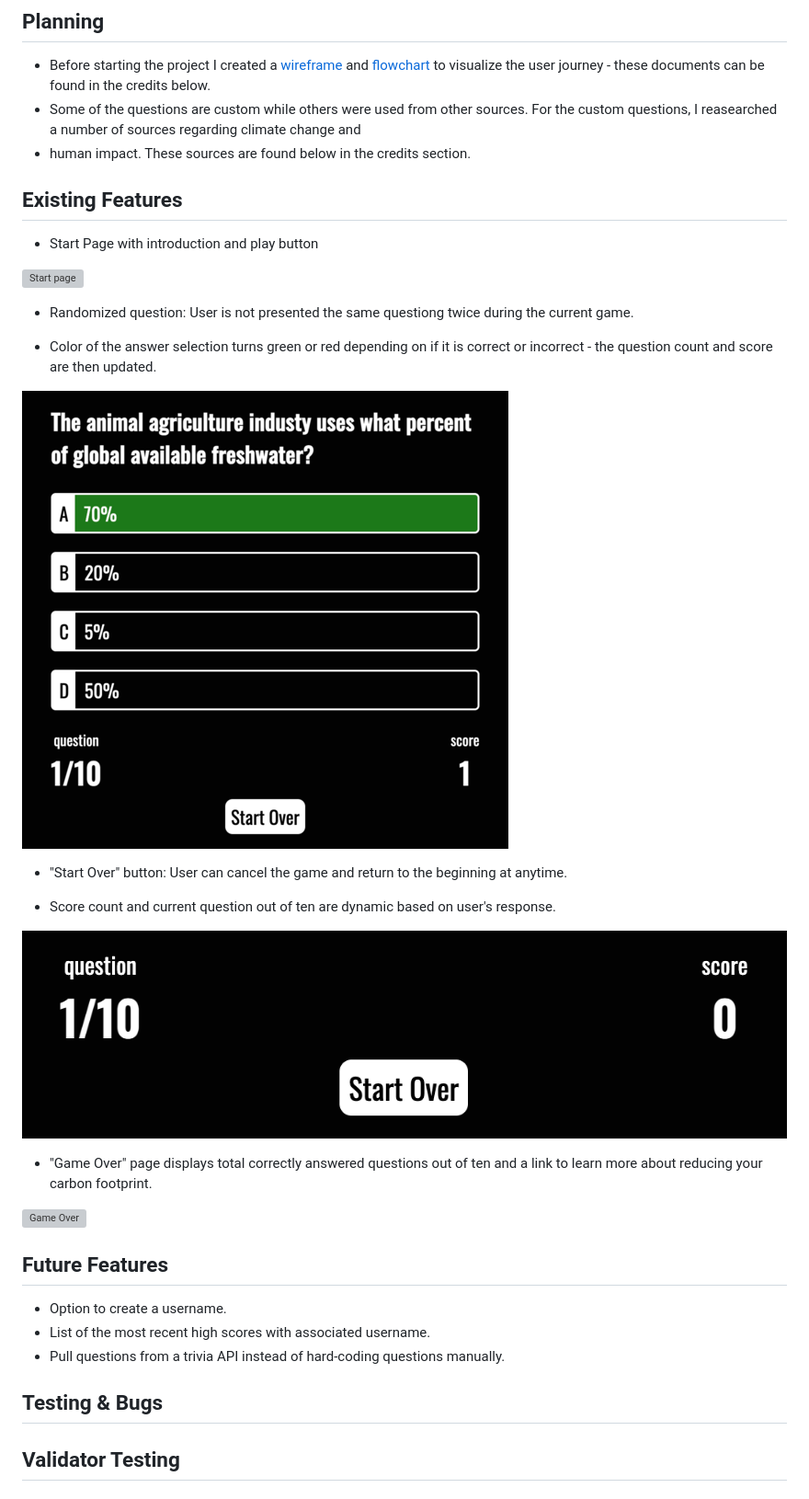
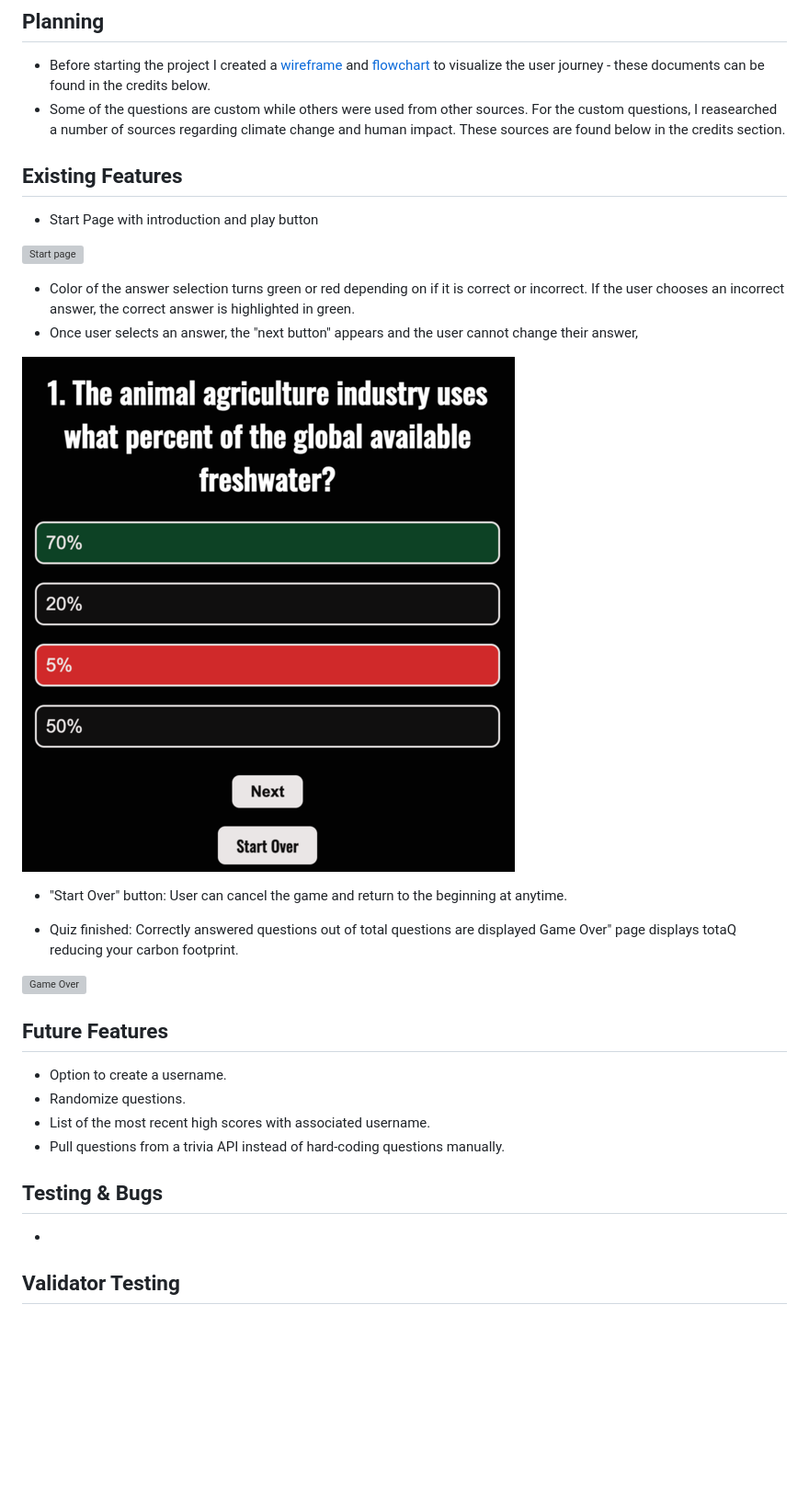
Before and after one commit to cbstange/climate-trivia, a Markdown page: README.md, the part around the change. Shown: that part at 92% size. GitHub-like rendering; pictures changed too: assets/images/readme-game-status.png (deleted), assets/images/readme-play.png; blank space fills up the shorter version; grey boxes are pictures that could not be loaded.

Commit message:
update screenhots and testing section of readme

```diff
--- a/README.md
+++ b/README.md
@@ -11,38 +11,32 @@
 ## Planning
 
 - Before starting the project I created a [wireframe](.//assets/planning/Climate_Quiz_Wireframe.pdf) and [flowchart](.//assets/planning/Climate_Quiz_Flowchart.pdf) to visualize the user journey - these documents  can be found in the credits below.
-- Some of the questions are custom while others were used from other sources. For the custom questions, I reasearched a number of sources regarding climate change and
-- human impact. These sources are found below in the credits section.
+- Some of the questions are custom while others were used from other sources. For the custom questions, I reasearched a number of sources regarding climate change and human impact. These sources are found below in the credits section.
 
 ## Existing Features
 - Start Page with introduction and play button
 
 ![Start page](assets/images/readme-home.png)
+- Color of the answer selection turns green or red depending on if it is correct or incorrect. If the user chooses an incorrect answer, the correct answer is highlighted in green.
+- Once user selects an answer, the "next button" appears and the user cannot change their answer,
 
-- Randomized question: User is not presented the same questiong twice during the current game.
-
-- Color of the answer selection turns green or red depending on if it is correct or incorrect - the question count and score are then updated.
-
-![Game play](assets/images/readme-play.png)
+![Game Play](assets/images/readme-play.png)
 
 - "Start Over" button: User can cancel the game and return to the beginning at anytime.
 
-- Score count and current question out of ten are dynamic based on user's response.
-
-![Game status](assets/images/readme-game-status.png)
-
-- "Game Over" page displays total correctly answered questions out of ten and a link to learn more about reducing your carbon footprint.
+- Quiz finished: Correctly answered questions out of total questions are displayed Game Over" page displays totaQ reducing your carbon footprint.
 
 ![Game Over](assets/images/readme-game-over.png)
 
 
 ## Future Features
 - Option to create a username.
+- Randomize questions.
 - List of the most recent high scores with associated username.
 - Pull questions from a trivia API instead of hard-coding questions manually.
 
 ## Testing & Bugs
-
+-
 
 ## Validator Testing
 
```
Also changed, not shown: 1 other file.
